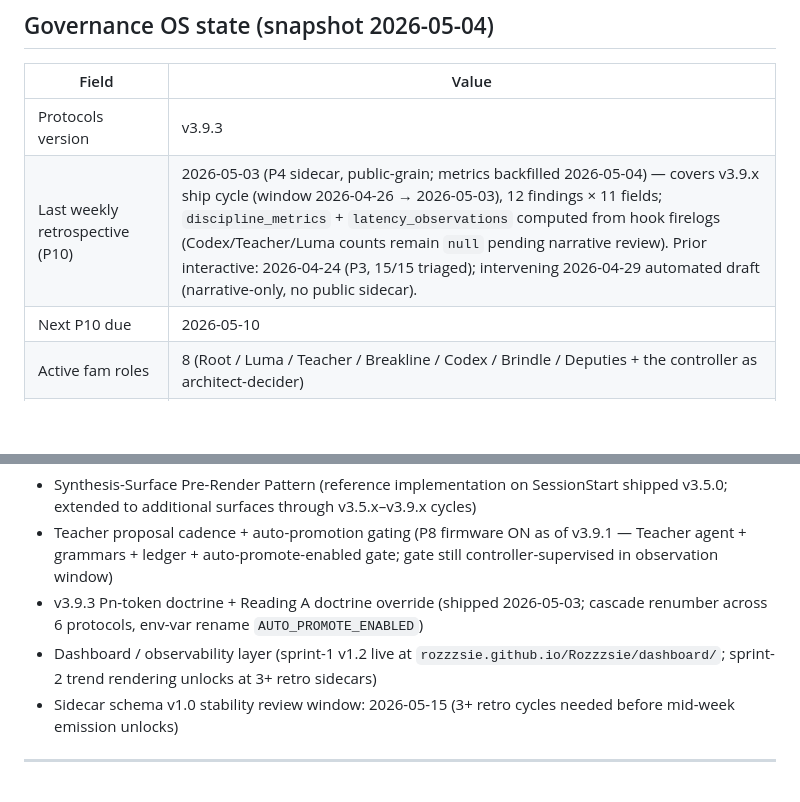
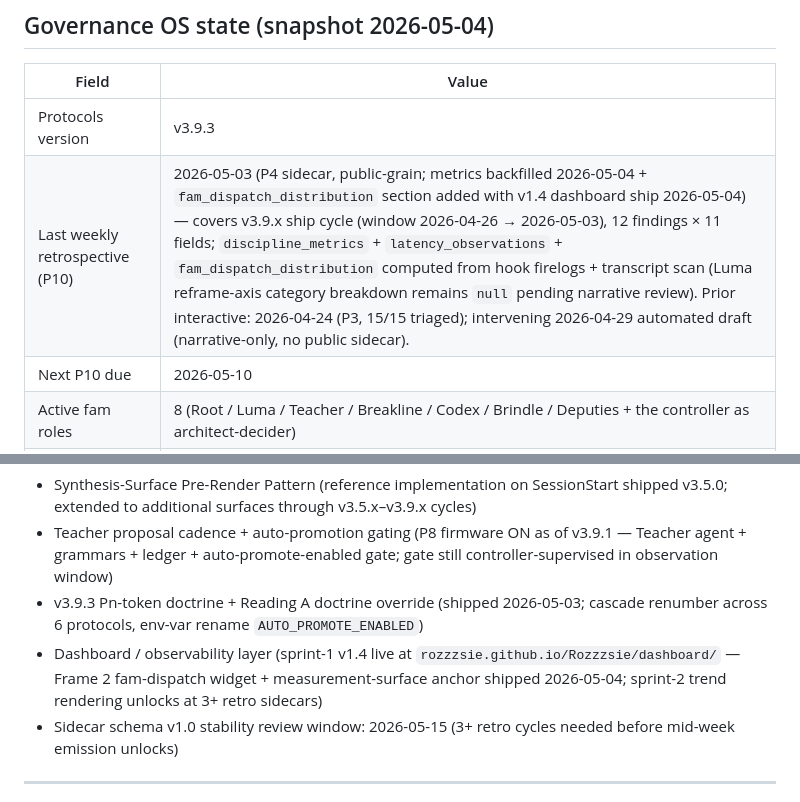
Before and after one commit to Rozzzsie/Rozzzsie, a Markdown page: CONTEXT.md, 2 parts joined by grey strips. Drawn GitHub-style; blank space fills up the shorter version.

```diff
--- a/CONTEXT.md
+++ b/CONTEXT.md
@@ -11,7 +11,7 @@ For why CONTEXT lives in two surfaces (private narrative + public sanitized): se
 | Field | Value |
 |-------|-------|
 | Protocols version | v3.9.3 |
-| Last weekly retrospective (P10) | 2026-05-03 (P4 sidecar, public-grain; metrics backfilled 2026-05-04) — covers v3.9.x ship cycle (window 2026-04-26 → 2026-05-03), 12 findings × 11 fields; `discipline_metrics` + `latency_observations` computed from hook firelogs (Codex/Teacher/Luma counts remain `null` pending narrative review). Prior interactive: 2026-04-24 (P3, 15/15 triaged); intervening 2026-04-29 automated draft (narrative-only, no public sidecar). |
+| Last weekly retrospective (P10) | 2026-05-03 (P4 sidecar, public-grain; metrics backfilled 2026-05-04 + `fam_dispatch_distribution` section added with v1.4 dashboard ship 2026-05-04) — covers v3.9.x ship cycle (window 2026-04-26 → 2026-05-03), 12 findings × 11 fields; `discipline_metrics` + `latency_observations` + `fam_dispatch_distribution` computed from hook firelogs + transcript scan (Luma reframe-axis category breakdown remains `null` pending narrative review). Prior interactive: 2026-04-24 (P3, 15/15 triaged); intervening 2026-04-29 automated draft (narrative-only, no public sidecar). |
 | Next P10 due | 2026-05-10 |
 | Active fam roles | 8 (Root / Luma / Teacher / Breakline / Codex / Brindle / Deputies + the controller as architect-decider) |
 | Hook layer | Project-scope governance hooks + user-scope companion hooks; Hook fire-rate audit (Protocol 10 step 6.7) shipped v3.5.2; checkpoint-bar Tier 2 enforcement extended through v3.8.0 |
@@ -47,7 +47,7 @@ Two private workspaces (lightweight personal-learning log + sandbox for fun buil
 - Synthesis-Surface Pre-Render Pattern (reference implementation on SessionStart shipped v3.5.0; extended to additional surfaces through v3.5.x–v3.9.x cycles)
 - Teacher proposal cadence + auto-promotion gating (P8 firmware ON as of v3.9.1 — Teacher agent + grammars + ledger + auto-promote-enabled gate; gate still controller-supervised in observation window)
 - v3.9.3 Pn-token doctrine + Reading A doctrine override (shipped 2026-05-03; cascade renumber across 6 protocols, env-var rename `AUTO_PROMOTE_ENABLED`)
-- Dashboard / observability layer (sprint-1 v1.2 live at `rozzzsie.github.io/Rozzzsie/dashboard/`; sprint-2 trend rendering unlocks at 3+ retro sidecars)
+- Dashboard / observability layer (sprint-1 v1.4 live at `rozzzsie.github.io/Rozzzsie/dashboard/` — Frame 2 fam-dispatch widget + measurement-surface anchor shipped 2026-05-04; sprint-2 trend rendering unlocks at 3+ retro sidecars)
 - Sidecar schema v1.0 stability review window: 2026-05-15 (3+ retro cycles needed before mid-week emission unlocks)
 
 ---
```
Also changed, not shown: CHANGELOG.md (+12 -0 lines).
